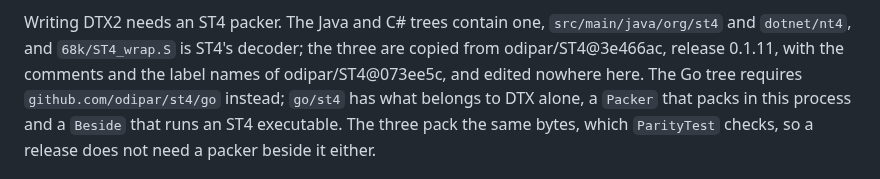
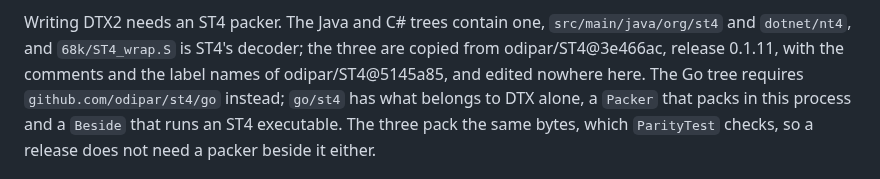
Before and after one commit to odipar/DTX, a Markdown page: doc/tools.md, the part around the change. Rendered like a GitHub page.

Commit message:
tools.md names ST4's merge commit for the copies
Co-Authored-By: Claude Opus 5.5 <noreply@anthropic.com>

```diff
--- a/doc/tools.md
+++ b/doc/tools.md
@@ -275,7 +275,7 @@ rather than in a release.
 Writing DTX2 needs an ST4 packer. The Java and C# trees contain one,
 `src/main/java/org/st4` and `dotnet/nt4`, and `68k/ST4_wrap.S` is ST4's
 decoder; the three are copied from odipar/ST4@3e466ac, release 0.1.11,
-with the comments and the label names of odipar/ST4@073ee5c, and edited
+with the comments and the label names of odipar/ST4@5145a85, and edited
 nowhere here. The Go tree requires `github.com/odipar/st4/go` instead;
 `go/st4` has what belongs to DTX alone, a `Packer` that packs in this
 process and a `Beside` that runs an ST4 executable. The three pack the
```
